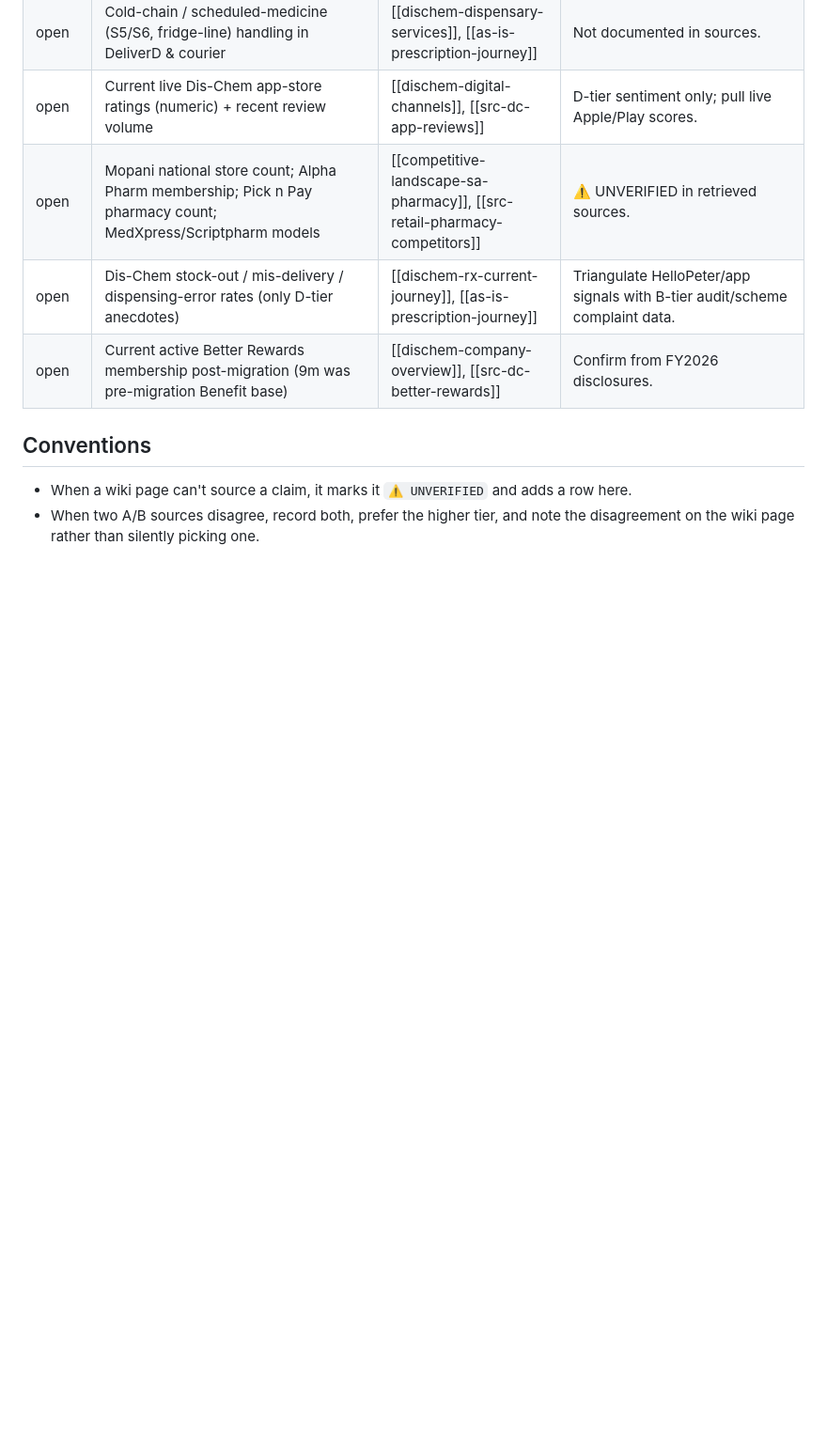
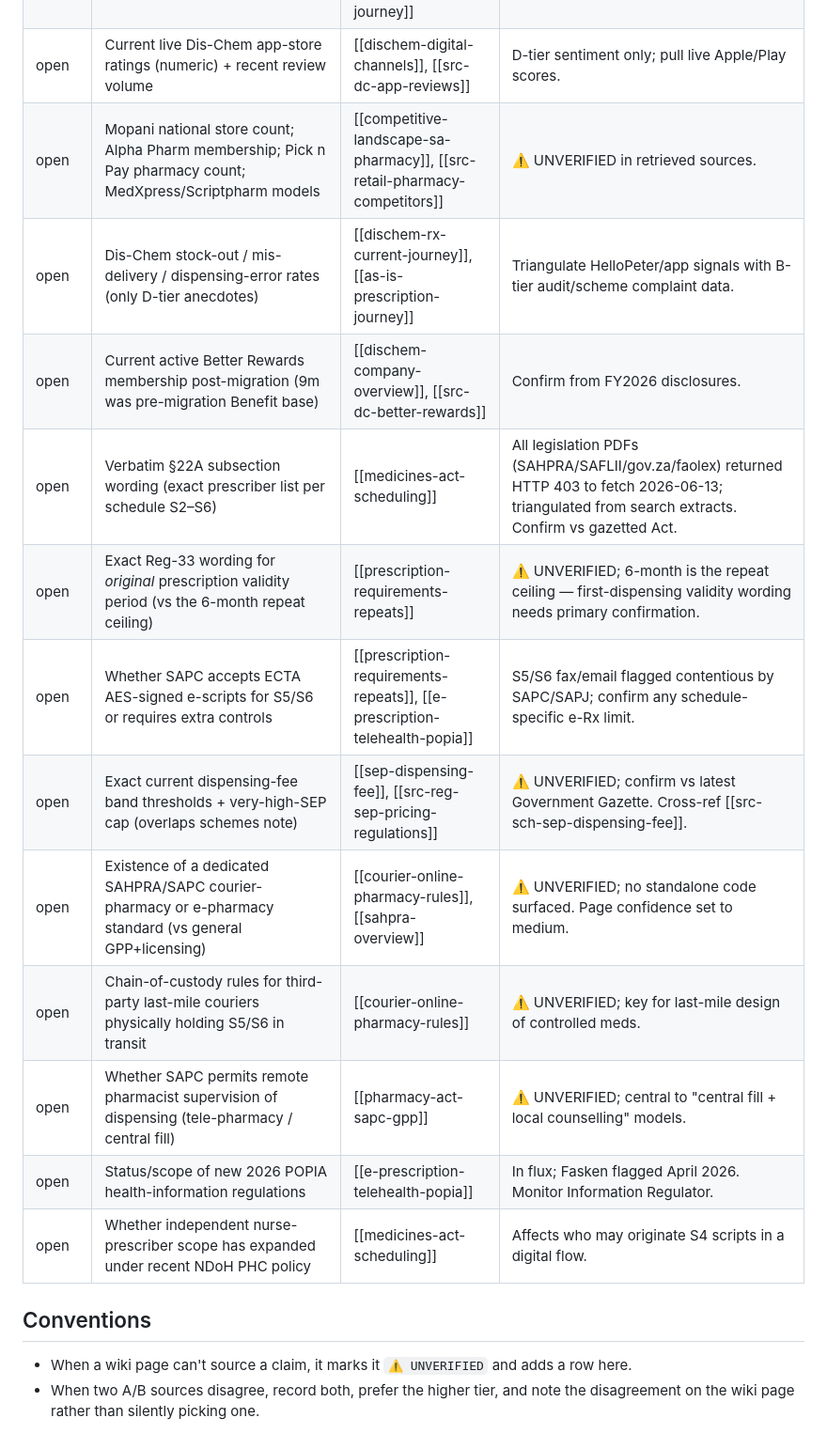
Before and after one commit to jianreis/tamsin-work, a Markdown page: meta/open-questions.md, the part around the change. Shown at 94% size. Rendered like a GitHub page; blank space fills up the shorter version.

Commit message:
vault: Dis-Chem current-state domain + as-is journey complete

```diff
--- a/meta/open-questions.md
+++ b/meta/open-questions.md
@@ -35,6 +35,15 @@ and update the relevant wiki page + this list.
 | open | Mopani national store count; Alpha Pharm membership; Pick n Pay pharmacy count; MedXpress/Scriptpharm models | [[competitive-landscape-sa-pharmacy]], [[src-retail-pharmacy-competitors]] | ⚠️ UNVERIFIED in retrieved sources. |
 | open | Dis-Chem stock-out / mis-delivery / dispensing-error rates (only D-tier anecdotes) | [[dischem-rx-current-journey]], [[as-is-prescription-journey]] | Triangulate HelloPeter/app signals with B-tier audit/scheme complaint data. |
 | open | Current active Better Rewards membership post-migration (9m was pre-migration Benefit base) | [[dischem-company-overview]], [[src-dc-better-rewards]] | Confirm from FY2026 disclosures. |
+| open | Verbatim §22A subsection wording (exact prescriber list per schedule S2–S6) | [[medicines-act-scheduling]] | All legislation PDFs (SAHPRA/SAFLII/gov.za/faolex) returned HTTP 403 to fetch 2026-06-13; triangulated from search extracts. Confirm vs gazetted Act. |
+| open | Exact Reg-33 wording for *original* prescription validity period (vs the 6-month repeat ceiling) | [[prescription-requirements-repeats]] | ⚠️ UNVERIFIED; 6-month is the repeat ceiling — first-dispensing validity wording needs primary confirmation. |
+| open | Whether SAPC accepts ECTA AES-signed e-scripts for S5/S6 or requires extra controls | [[prescription-requirements-repeats]], [[e-prescription-telehealth-popia]] | S5/S6 fax/email flagged contentious by SAPC/SAPJ; confirm any schedule-specific e-Rx limit. |
+| open | Exact current dispensing-fee band thresholds + very-high-SEP cap (overlaps schemes note) | [[sep-dispensing-fee]], [[src-reg-sep-pricing-regulations]] | ⚠️ UNVERIFIED; confirm vs latest Government Gazette. Cross-ref [[src-sch-sep-dispensing-fee]]. |
+| open | Existence of a dedicated SAHPRA/SAPC courier-pharmacy or e-pharmacy standard (vs general GPP+licensing) | [[courier-online-pharmacy-rules]], [[sahpra-overview]] | ⚠️ UNVERIFIED; no standalone code surfaced. Page confidence set to medium. |
+| open | Chain-of-custody rules for third-party last-mile couriers physically holding S5/S6 in transit | [[courier-online-pharmacy-rules]] | ⚠️ UNVERIFIED; key for last-mile design of controlled meds. |
+| open | Whether SAPC permits remote pharmacist supervision of dispensing (tele-pharmacy / central fill) | [[pharmacy-act-sapc-gpp]] | ⚠️ UNVERIFIED; central to "central fill + local counselling" models. |
+| open | Status/scope of new 2026 POPIA health-information regulations | [[e-prescription-telehealth-popia]] | In flux; Fasken flagged April 2026. Monitor Information Regulator. |
+| open | Whether independent nurse-prescriber scope has expanded under recent NDoH PHC policy | [[medicines-act-scheduling]] | Affects who may originate S4 scripts in a digital flow. |
 
 ## Conventions
 - When a wiki page can't source a claim, it marks it `⚠️ UNVERIFIED` and adds a
```
Also changed, not shown: sources/src-gbl-costplus-drugs.md (added, +42 -0 lines), sources/src-ux-sa-whatsapp-conversational-commerce.md (added, +49 -0 lines).
